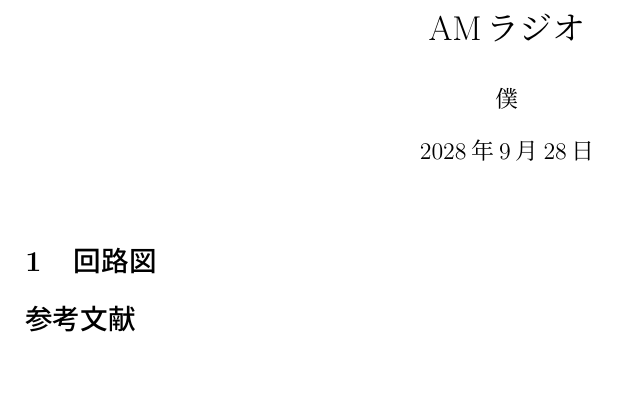
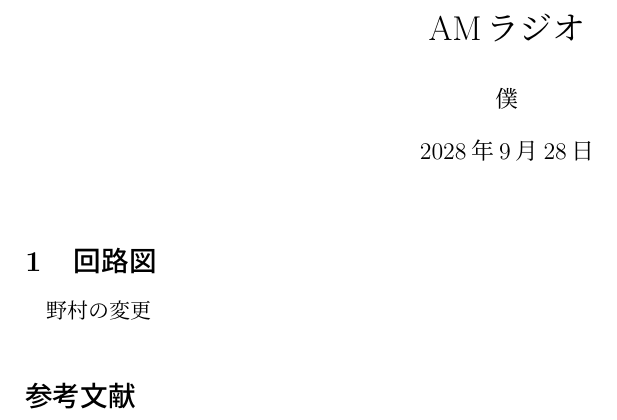
Before and after one commit to m20079/AM-radio, a LaTeX document (report.tex, which reads theory.tex): part of the page, cut so that both start at the same text, the shorter picture padded with empty space. Compiled offline with pLaTeX and dvipdfmx.

Commit message:
野村の変更

```diff
--- a/theory.tex
+++ b/theory.tex
@@ -5,5 +5,5 @@
 \begin{document}
 
 \section{回路図}
-
+野村の変更
 \end{document}
```
